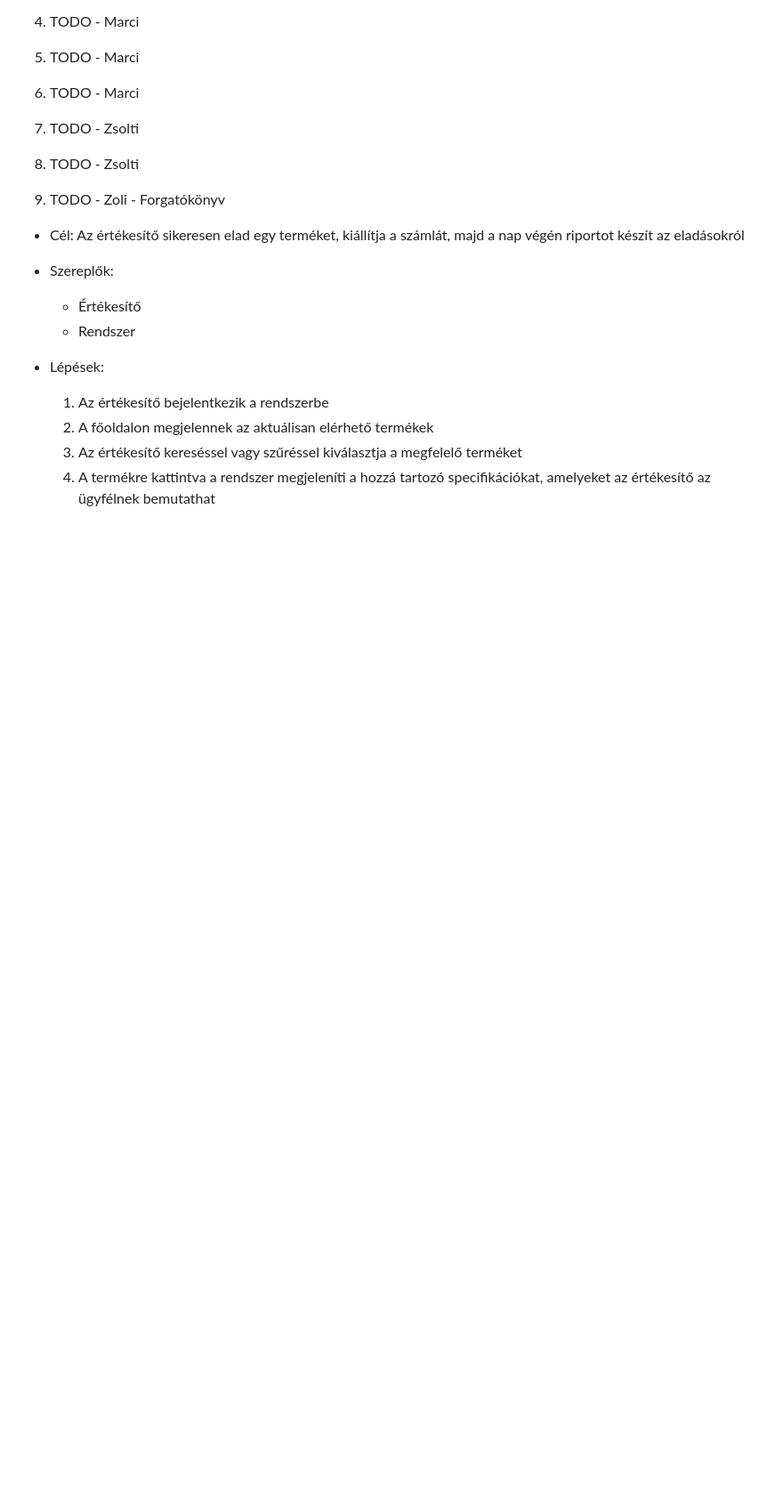
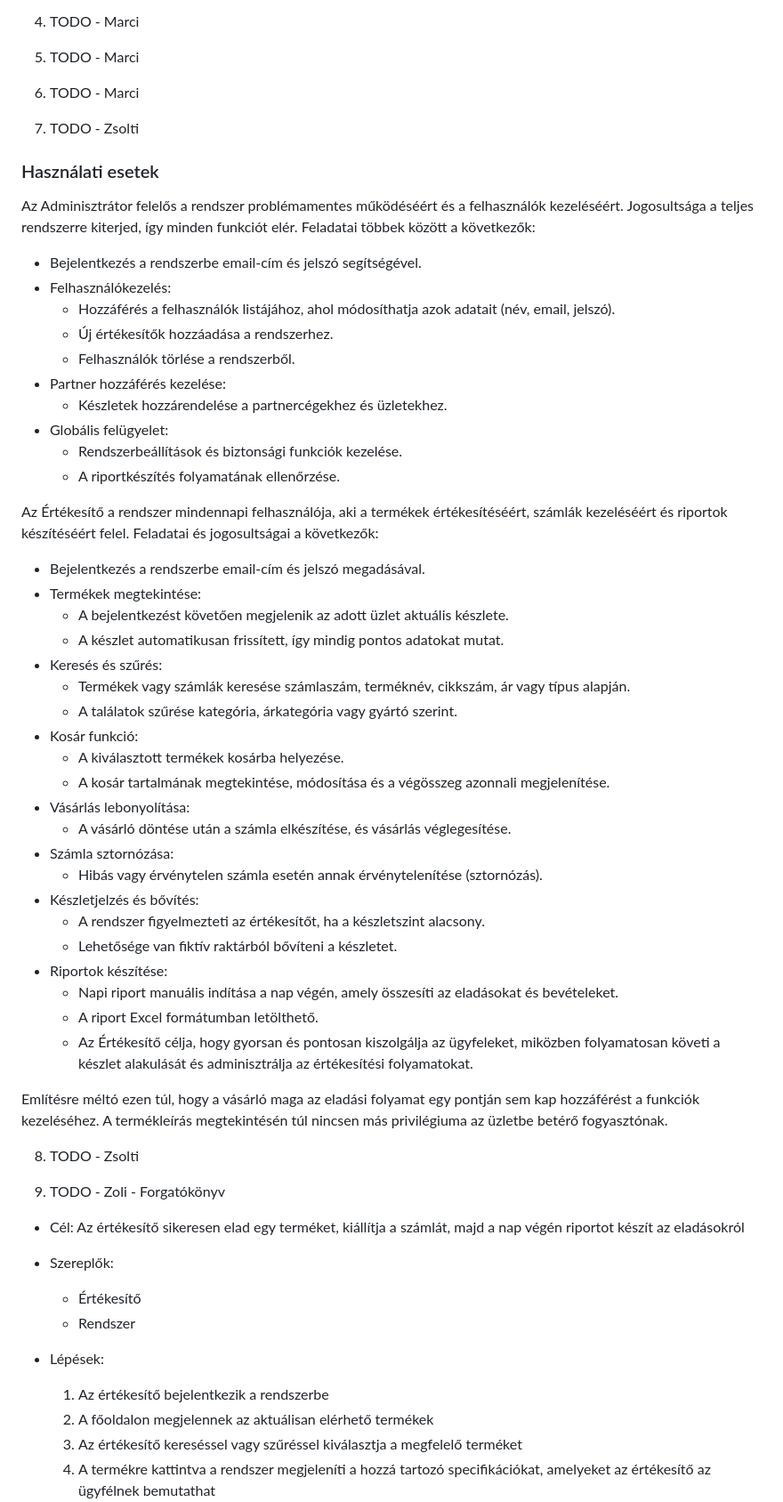
Before and after one commit to mzsl03/webshop, a Markdown page: funcspec.md, the part around the change. Shown at 89% size. GitHub-like rendering; blank space fills up the shorter version.

Commit message:
docs: use cases paragraph complete in funcspec.md

```diff
--- a/funcspec.md
+++ b/funcspec.md
@@ -68,11 +68,48 @@ Mindezek következtében a meglévő rendszer nemcsak a hatékony munkavégzést
 
 
 7. TODO - Zsolti
+ ### Használati esetek
 
+Az Adminisztrátor felelős a rendszer problémamentes működéséért és a felhasználók kezeléséért.
+Jogosultsága a teljes rendszerre kiterjed, így minden funkciót elér.
+Feladatai többek között a következők:
+- Bejelentkezés a rendszerbe email-cím és jelszó segítségével.
+- Felhasználókezelés:
+  - Hozzáférés a felhasználók listájához, ahol módosíthatja azok adatait (név, email, jelszó).
+  - Új értékesítők hozzáadása a rendszerhez.
+  - Felhasználók törlése a rendszerből.
+- Partner hozzáférés kezelése:
+  - Készletek hozzárendelése a partnercégekhez és üzletekhez.
+- Globális felügyelet:
+  - Rendszerbeállítások és biztonsági funkciók kezelése.
+  - A riportkészítés folyamatának ellenőrzése.
 
+Az Értékesítő a rendszer mindennapi felhasználója, aki a termékek értékesítéséért, számlák kezeléséért és riportok készítéséért felel.
+Feladatai és jogosultságai a következők:
+- Bejelentkezés a rendszerbe email-cím és jelszó megadásával.
+- Termékek megtekintése:
+  - A bejelentkezést követően megjelenik az adott üzlet aktuális készlete.
+  - A készlet automatikusan frissített, így mindig pontos adatokat mutat.
+- Keresés és szűrés:
+  - Termékek vagy számlák keresése számlaszám, terméknév, cikkszám, ár vagy típus alapján.
+  - A találatok szűrése kategória, árkategória vagy gyártó szerint.
+- Kosár funkció:
+  - A kiválasztott termékek kosárba helyezése.
+  - A kosár tartalmának megtekintése, módosítása és a végösszeg azonnali megjelenítése.
+- Vásárlás lebonyolítása:
+  - A vásárló döntése után a számla elkészítése, és vásárlás véglegesítése.
+- Számla sztornózása:
+  - Hibás vagy érvénytelen számla esetén annak érvénytelenítése (sztornózás).
+- Készletjelzés és bővítés:
+  - A rendszer figyelmezteti az értékesítőt, ha a készletszint alacsony.
+  - Lehetősége van fiktív raktárból bővíteni a készletet.
+- Riportok készítése:
+  - Napi riport manuális indítása a nap végén, amely összesíti az eladásokat és bevételeket.
+  - A riport Excel formátumban letölthető.
+  - Az Értékesítő célja, hogy gyorsan és pontosan kiszolgálja az ügyfeleket, miközben folyamatosan követi a készlet alakulását és adminisztrálja az értékesítési folyamatokat.
 
-
-
+Említésre méltó ezen túl, hogy a vásárló maga az eladási folyamat egy pontján sem kap hozzáférést a funkciók kezeléséhez.
+A termékleírás megtekintésén túl nincsen más privilégiuma az üzletbe betérő fogyasztónak.
 
 
 
```
